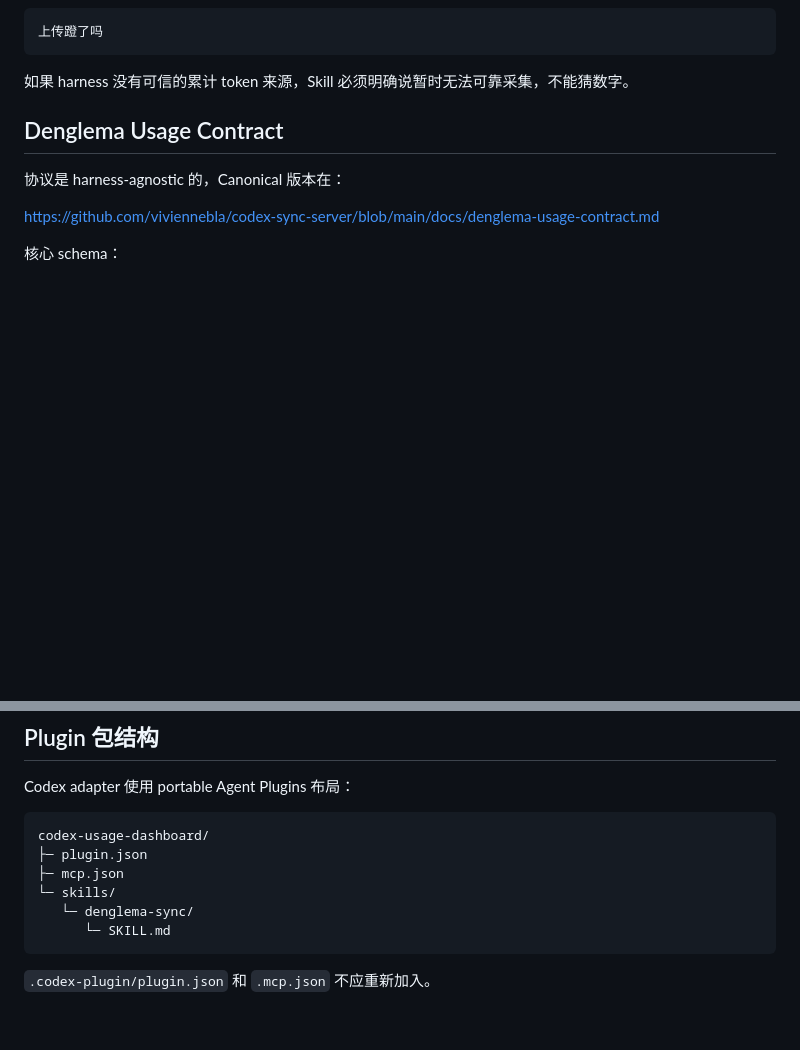
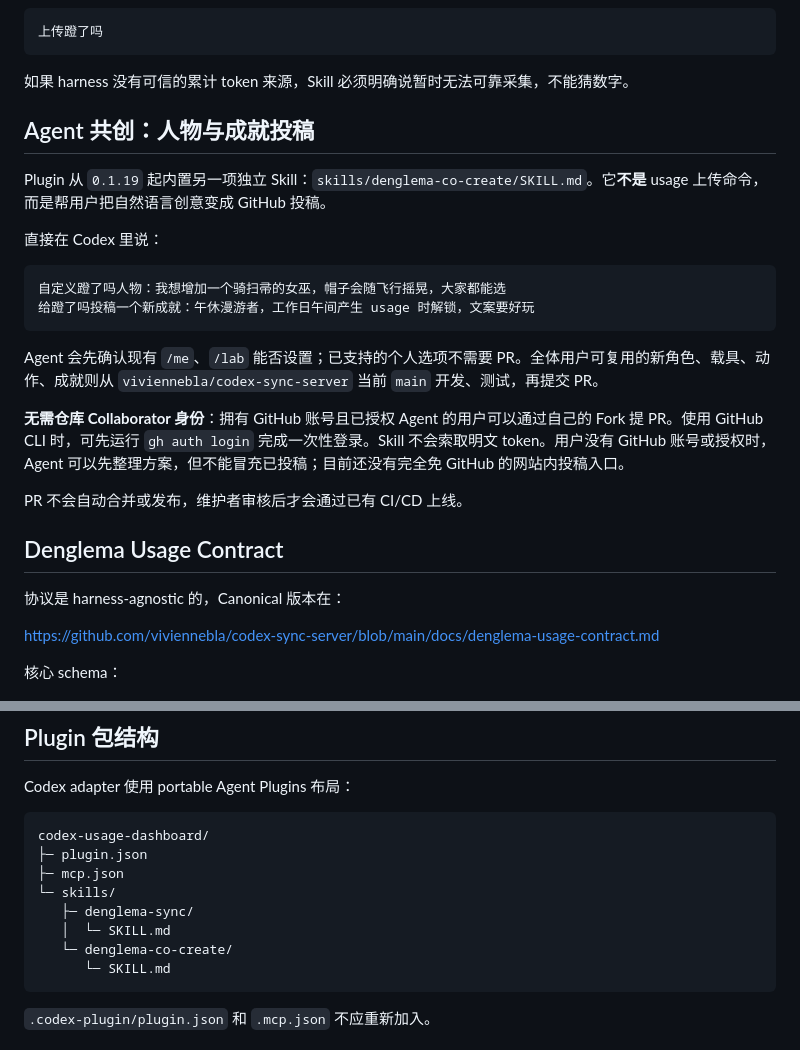
Before and after one commit to viviennebla/codex-usage-dashboard, a Markdown page: docs/denglema-plugin-install.md, 2 parts joined by grey strips. Rendered like a GitHub page; blank space fills up the shorter version.

Commit message:
feat(denglema): expose and document agent co-creation entry points

````diff
--- a/docs/denglema-plugin-install.md
+++ b/docs/denglema-plugin-install.md
@@ -76,6 +76,23 @@ Agent Prompt 已经包含一次性 pairing code 和 Usage Contract。当前 Agen
 ```
 
 如果 harness 没有可信的累计 token 来源，Skill 必须明确说暂时无法可靠采集，不能猜数字。
+
+## Agent 共创：人物与成就投稿
+
+Plugin 从 `0.1.19` 起内置另一项独立 Skill：`skills/denglema-co-create/SKILL.md`。它**不是** usage 上传命令，而是帮用户把自然语言创意变成 GitHub 投稿。
+
+直接在 Codex 里说：
+
+```text
+自定义蹬了吗人物：我想增加一个骑扫帚的女巫，帽子会随飞行摇晃，大家都能选
+给蹬了吗投稿一个新成就：午休漫游者，工作日午间产生 usage 时解锁，文案要好玩
+```
+
+Agent 会先确认现有 `/me`、`/lab` 能否设置；已支持的个人选项不需要 PR。全体用户可复用的新角色、载具、动作、成就则从 `viviennebla/codex-sync-server` 当前 `main` 开发、测试，再提交 PR。
+
+**无需仓库 Collaborator 身份**：拥有 GitHub 账号且已授权 Agent 的用户可以通过自己的 Fork 提 PR。使用 GitHub CLI 时，可先运行 `gh auth login` 完成一次性登录。Skill 不会索取明文 token。用户没有 GitHub 账号或授权时，Agent 可以先整理方案，但不能冒充已投稿；目前还没有完全免 GitHub 的网站内投稿入口。
+
+PR 不会自动合并或发布，维护者审核后才会通过已有 CI/CD 上线。
 
 ## Denglema Usage Contract
 
@@ -162,7 +179,9 @@ codex-usage-dashboard/
 ├─ plugin.json
 ├─ mcp.json
 └─ skills/
-   └─ denglema-sync/
+   ├─ denglema-sync/
+   │  └─ SKILL.md
+   └─ denglema-co-create/
       └─ SKILL.md
 ```
 
````
